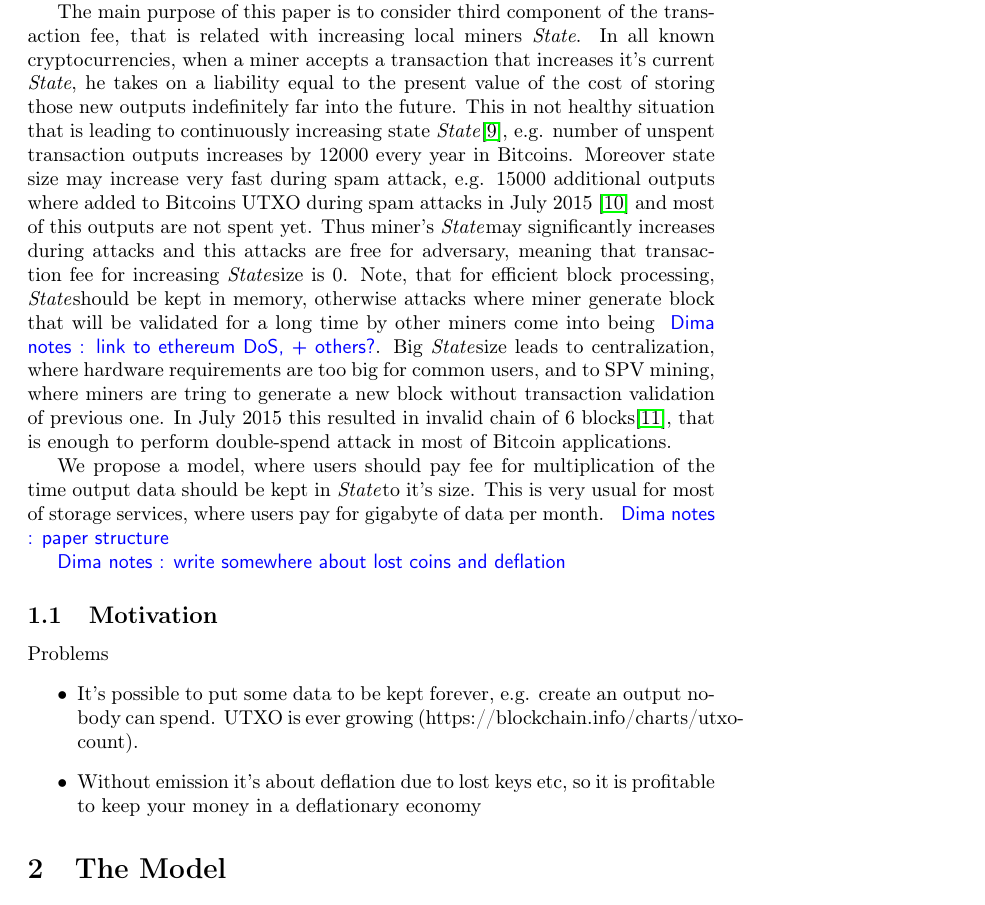
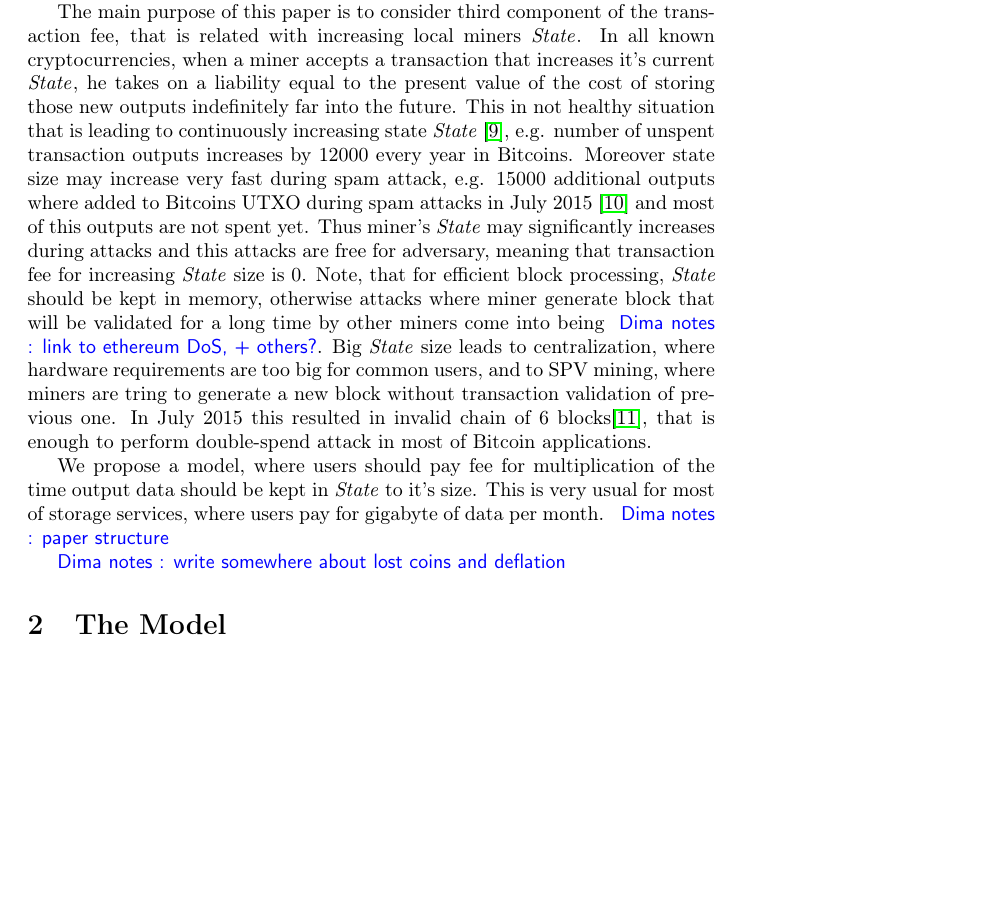
Before and after one commit to ergoplatform/spacefees, a LaTeX document (main.tex): part of page 2 of 4, cut so that both start at the same text, the shorter picture padded with empty space. Compiled offline with pdfLaTeX.

Commit message:
fix problem with newcommand

```diff
--- a/main.tex
+++ b/main.tex
@@ -112,20 +112,20 @@ Bitcoin satisfies \textit{Liveness} property when honest miners are expected to
 
 Besides of network utilization, transaction processing requires computations from miner. For most of cryptocurrencies transactional language is limited \cite{script}, their validation is very fast and this cost may not be considered, but for cryptocurencies with rich transaction language \dnote{more links e.g. for sigma-state} this cost is not negligible. In so-called smart contract languages \cite{seijas2016scripting, tezosScript, solidity} transaction processing may require a lot of computations and computational costs are included to transaction fees there. This cost is specific to concrete transactional language and is out of scope of this paper.
 
-The main purpose of this paper is to consider third component of the transaction fee, that is related with increasing local miners \state. In all known cryptocurrencies, when a miner accepts a transaction that increases it's current \state, he takes on a liability equal to the present value of the cost of storing those new outputs indefinitely far into the future. This in not healthy situation that is leading to continuously increasing state \state \cite{utxoChart}, e.g. number of unspent transaction outputs increases by 12000 every year in Bitcoins. Moreover state size may increase very fast during spam attack, e.g. 15000 additional outputs where added to Bitcoins UTXO during spam attacks in July 2015 \cite{bitcoin2015flood} and most of this outputs are not spent yet. Thus miner's \state may significantly increases during attacks and this attacks are free for adversary, meaning that transaction fee for increasing \state size is 0. Note, that for efficient block processing, \state should be kept in memory, otherwise attacks where miner generate block that will be validated for a long time by other miners come into being \dnote{link to ethereum DoS, + others?}. Big \state size leads to centralization, where hardware requirements are too big for common users, and to SPV mining, where miners are tring to generate a new block without transaction validation of previous one. In July 2015 this resulted in invalid chain of 6 blocks\cite{spvMining}, that is enough to perform double-spend attack in most of Bitcoin applications.
+The main purpose of this paper is to consider third component of the transaction fee, that is related with increasing local miners \state{}. In all known cryptocurrencies, when a miner accepts a transaction that increases it's current \state{}, he takes on a liability equal to the present value of the cost of storing those new outputs indefinitely far into the future. This in not healthy situation that is leading to continuously increasing state \state{} \cite{utxoChart}, e.g. number of unspent transaction outputs increases by 12000 every year in Bitcoins. Moreover state size may increase very fast during spam attack, e.g. 15000 additional outputs where added to Bitcoins UTXO during spam attacks in July 2015 \cite{bitcoin2015flood} and most of this outputs are not spent yet. Thus miner's \state{} may significantly increases during attacks and this attacks are free for adversary, meaning that transaction fee for increasing \state{} size is 0. Note, that for efficient block processing, \state{} should be kept in memory, otherwise attacks where miner generate block that will be validated for a long time by other miners come into being \dnote{link to ethereum DoS, + others?}. Big \state{} size leads to centralization, where hardware requirements are too big for common users, and to SPV mining, where miners are tring to generate a new block without transaction validation of previous one. In July 2015 this resulted in invalid chain of 6 blocks\cite{spvMining}, that is enough to perform double-spend attack in most of Bitcoin applications.
 
-We propose a model, where users should pay fee for multiplication of the time output data should be kept in \state to it's size. This is very usual for most of storage services, where users pay for gigabyte of data per month. \dnote{paper structure}
+We propose a model, where users should pay fee for multiplication of the time output data should be kept in \state{} to it's size. This is very usual for most of storage services, where users pay for gigabyte of data per month. \dnote{paper structure}
 
 \dnote{write somewhere about lost coins and deflation}
 
-\subsection{Motivation}
-
-Problems
-\begin{itemize}
-  \item It's possible to put some data to be kept forever, e.g. create an output nobody can spend. UTXO is ever growing~(https://blockchain.info/charts/utxo-count).
-  \item Without emission it's about deflation due to lost keys etc, so it is profitable to keep your money in a deflationary economy
-%  \item Being quite simple by design, \esse provides plenty of outstanding results. With it, miners are getting a \textbf{new way to be rewarded} by collecting garbage. With this reward, fixed block reward is not required any more for network stability \dnote{link to instability of Bitcoin without block reward} and allows \ergo to stop emission quite soon. Moreover with this economy miners will have \textbf{lower-bound for their rewards}, providing more stable mining and, therefore, secure network. Another \esse feature, important for miners, is that it provides fee \textbf{mechanism to control state size}, preventing network centralization on a few amount of very powerful computers. From economy point of view, \esse provide an incentive to move your coins, \textbf{preventing economy stagnation}, and a way to return lost coins back to economy, \textbf{prevenring deflation}.
-\end{itemize}
+%\subsection{Motivation}
+%
+%Problems
+%\begin{itemize}
+%  \item It's possible to put some data to be kept forever, e.g. create an output nobody can spend. UTXO is ever growing~(https://blockchain.info/charts/utxo-count).
+%  \item Without emission it's about deflation due to lost keys etc, so it is profitable to keep your money in a deflationary economy
+%  \item Being quite simple by design, \esse{} provides plenty of outstanding results. With it, miners are getting a \textbf{new way to be rewarded} by collecting garbage. With this reward, fixed block reward is not required any more for network stability \dnote{link to instability of Bitcoin without block reward} and allows \ergo to stop emission quite soon. Moreover with this economy miners will have \textbf{lower-bound for their rewards}, providing more stable mining and, therefore, secure network. Another \esse{} feature, important for miners, is that it provides fee \textbf{mechanism to control state size}, preventing network centralization on a few amount of very powerful computers. From economy point of view, \esse{} provide an incentive to move your coins, \textbf{preventing economy stagnation}, and a way to return lost coins back to economy, \textbf{prevenring deflation}.
+%\end{itemize}
 
 
 \section{The Model}
```
Also changed, not shown: main.tex (2 more changed lines).
